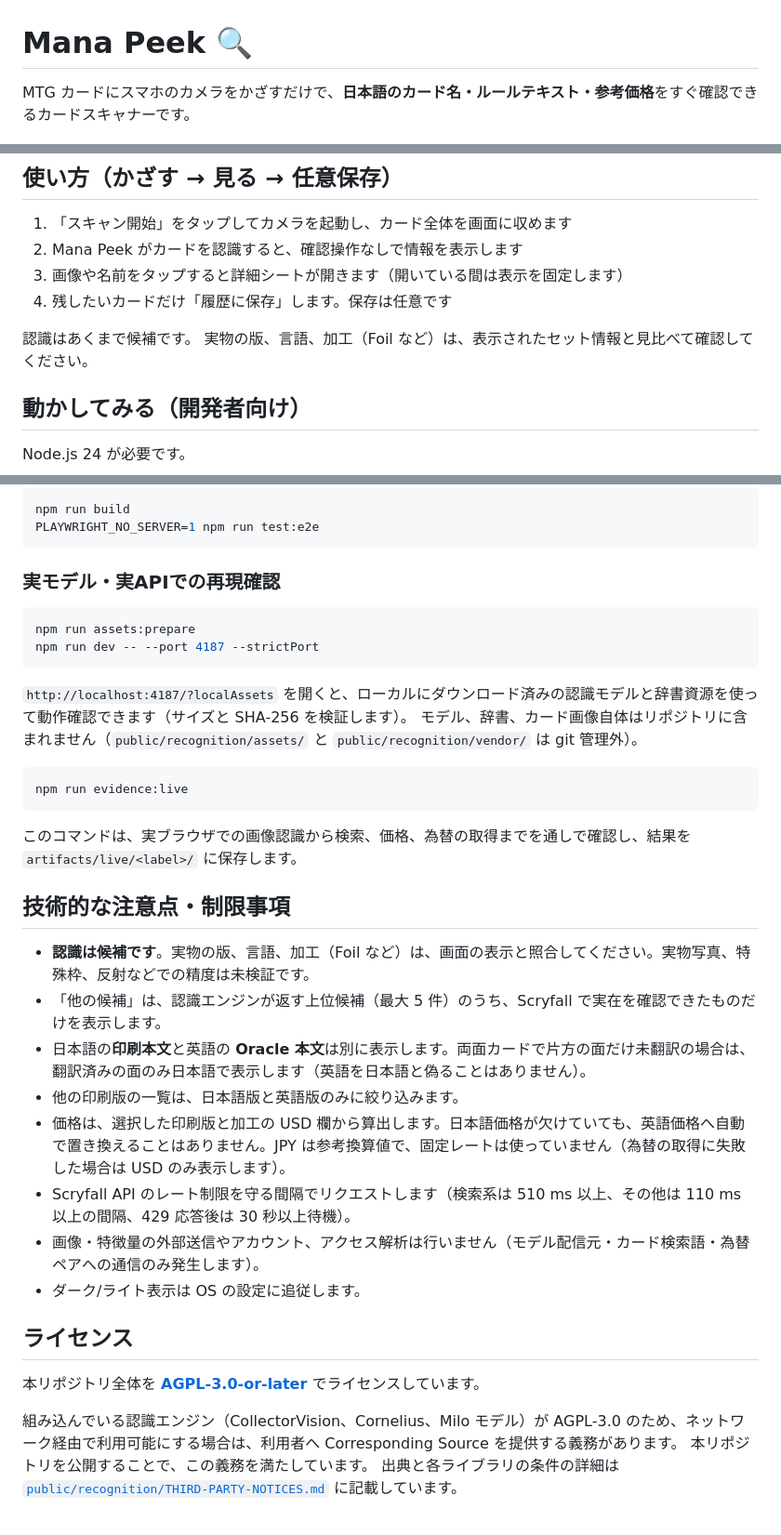
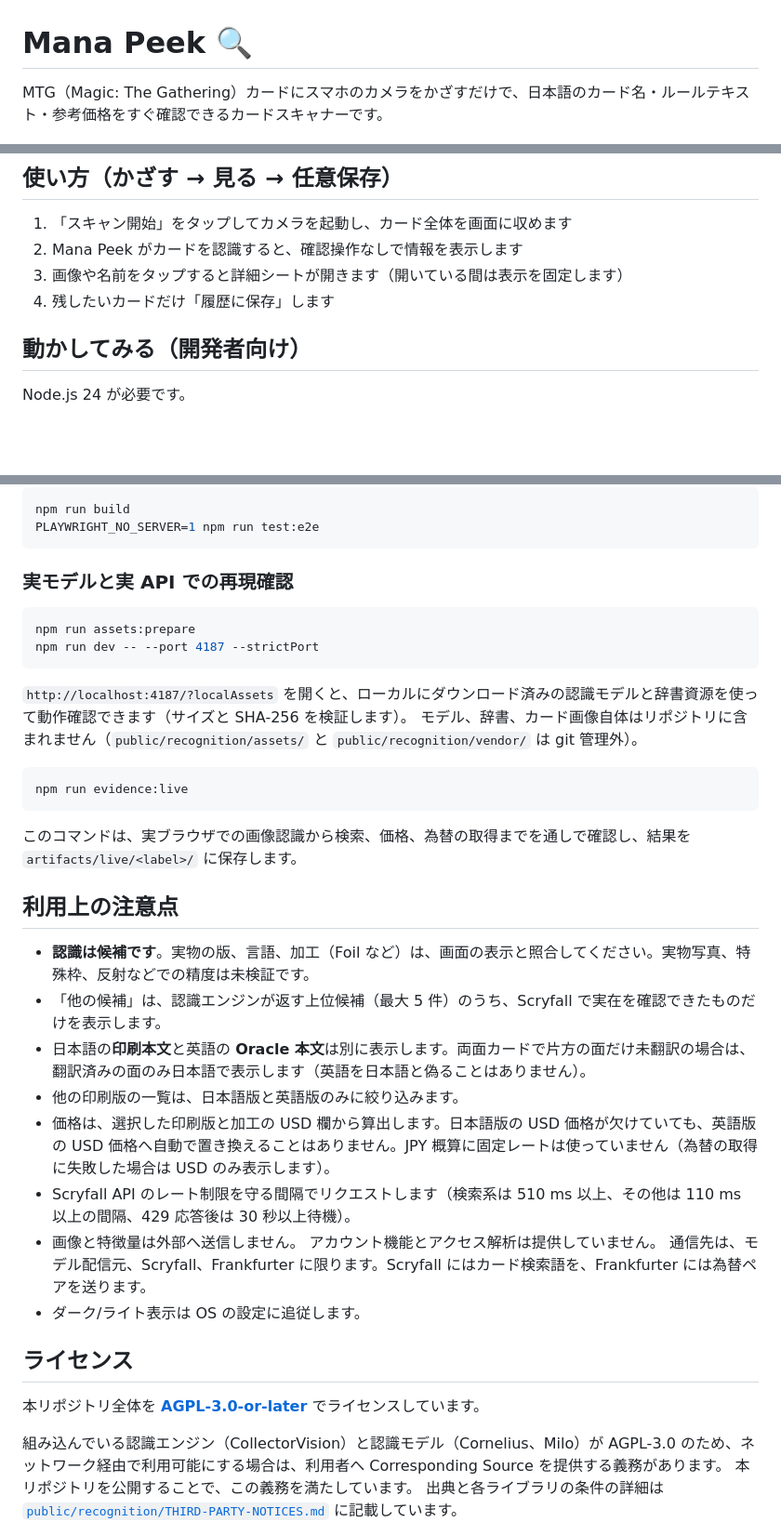
Before and after one commit to ikdsk/mtg-card-scanner, a Markdown page: README.md, 3 parts joined by grey strips. Shown at 93% size. Drawn GitHub-style; blank space fills up the shorter version.

````diff
--- a/README.md
+++ b/README.md
@@ -1,6 +1,6 @@
 # Mana Peek 🔍
 
-MTG カードにスマホのカメラをかざすだけで、**日本語のカード名・ルールテキスト・参考価格**をすぐ確認できるカードスキャナーです。
+MTG（Magic: The Gathering）カードにスマホのカメラをかざすだけで、日本語のカード名・ルールテキスト・参考価格をすぐ確認できるカードスキャナーです。
 
 <p align="center">
   <img src="docs/screenshots/intro.png" alt="Mana Peek の待機画面。スキャン開始ボタンと簡単な使い方の説明が表示されている" width="280">
@@ -23,10 +23,7 @@ MTG カードにスマホのカメラをかざすだけで、**日本語のカ
 1. 「スキャン開始」をタップしてカメラを起動し、カード全体を画面に収めます
 2. Mana Peek がカードを認識すると、確認操作なしで情報を表示します
 3. 画像や名前をタップすると詳細シートが開きます（開いている間は表示を固定します）
-4. 残したいカードだけ「履歴に保存」します。保存は任意です
-
-認識はあくまで候補です。
-実物の版、言語、加工（Foil など）は、表示されたセット情報と見比べて確認してください。
+4. 残したいカードだけ「履歴に保存」します
 
 ## 動かしてみる（開発者向け）
 
@@ -66,7 +63,7 @@ npm run build
 PLAYWRIGHT_NO_SERVER=1 npm run test:e2e
 ```
 
-### 実モデル・実APIでの再現確認
+### 実モデルと実 API での再現確認
 
 ```sh
 npm run assets:prepare
@@ -82,22 +79,24 @@ npm run evidence:live
 
 このコマンドは、実ブラウザでの画像認識から検索、価格、為替の取得までを通しで確認し、結果を `artifacts/live/<label>/` に保存します。
 
-## 技術的な注意点・制限事項
+## 利用上の注意点
 
 - **認識は候補です**。実物の版、言語、加工（Foil など）は、画面の表示と照合してください。実物写真、特殊枠、反射などでの精度は未検証です。
 - 「他の候補」は、認識エンジンが返す上位候補（最大 5 件）のうち、Scryfall で実在を確認できたものだけを表示します。
 - 日本語の**印刷本文**と英語の **Oracle 本文**は別に表示します。両面カードで片方の面だけ未翻訳の場合は、翻訳済みの面のみ日本語で表示します（英語を日本語と偽ることはありません）。
 - 他の印刷版の一覧は、日本語版と英語版のみに絞り込みます。
-- 価格は、選択した印刷版と加工の USD 欄から算出します。日本語価格が欠けていても、英語価格へ自動で置き換えることはありません。JPY は参考換算値で、固定レートは使っていません（為替の取得に失敗した場合は USD のみ表示します）。
+- 価格は、選択した印刷版と加工の USD 欄から算出します。日本語版の USD 価格が欠けていても、英語版の USD 価格へ自動で置き換えることはありません。JPY 概算に固定レートは使っていません（為替の取得に失敗した場合は USD のみ表示します）。
 - Scryfall API のレート制限を守る間隔でリクエストします（検索系は 510 ms 以上、その他は 110 ms 以上の間隔、429 応答後は 30 秒以上待機）。
-- 画像・特徴量の外部送信やアカウント、アクセス解析は行いません（モデル配信元・カード検索語・為替ペアへの通信のみ発生します）。
+- 画像と特徴量は外部へ送信しません。
+  アカウント機能とアクセス解析は提供していません。
+  通信先は、モデル配信元、Scryfall、Frankfurter に限ります。Scryfall にはカード検索語を、Frankfurter には為替ペアを送ります。
 - ダーク/ライト表示は OS の設定に追従します。
 
 ## ライセンス
 
 本リポジトリ全体を **[AGPL-3.0-or-later](LICENSE)** でライセンスしています。
 
-組み込んでいる認識エンジン（CollectorVision、Cornelius、Milo モデル）が AGPL-3.0 のため、ネットワーク経由で利用可能にする場合は、利用者へ Corresponding Source を提供する義務があります。
+組み込んでいる認識エンジン（CollectorVision）と認識モデル（Cornelius、Milo）が AGPL-3.0 のため、ネットワーク経由で利用可能にする場合は、利用者へ Corresponding Source を提供する義務があります。
 本リポジトリを公開することで、この義務を満たしています。
 出典と各ライブラリの条件の詳細は [`public/recognition/THIRD-PARTY-NOTICES.md`](public/recognition/THIRD-PARTY-NOTICES.md) に記載しています。
 
````
Also changed, not shown: docs/reports/readme-polish.md (+38 -0 lines).
